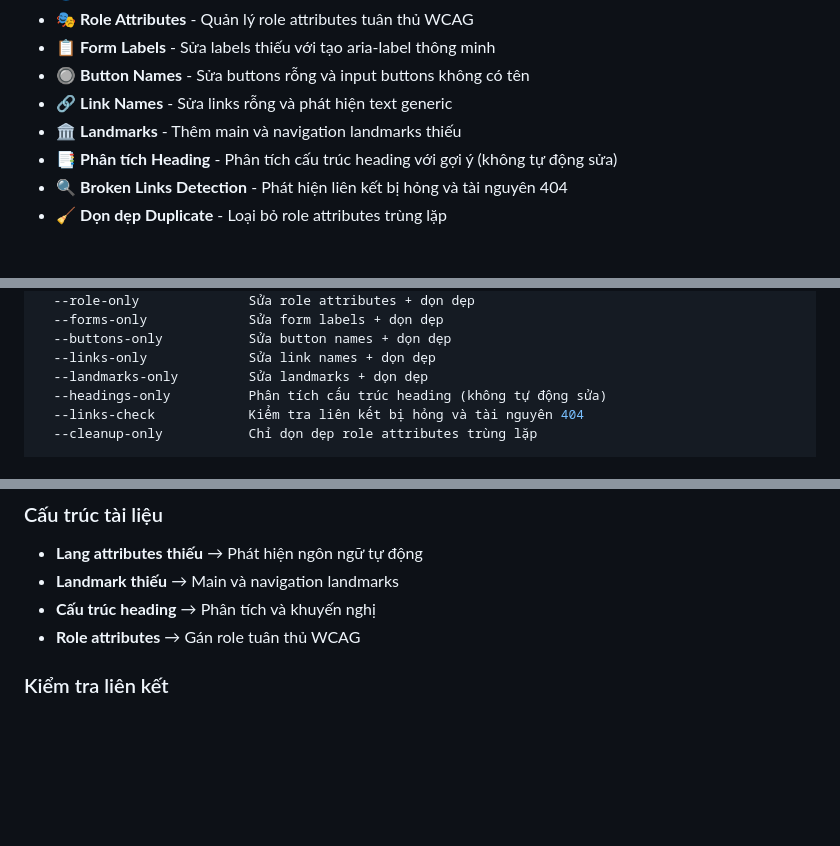
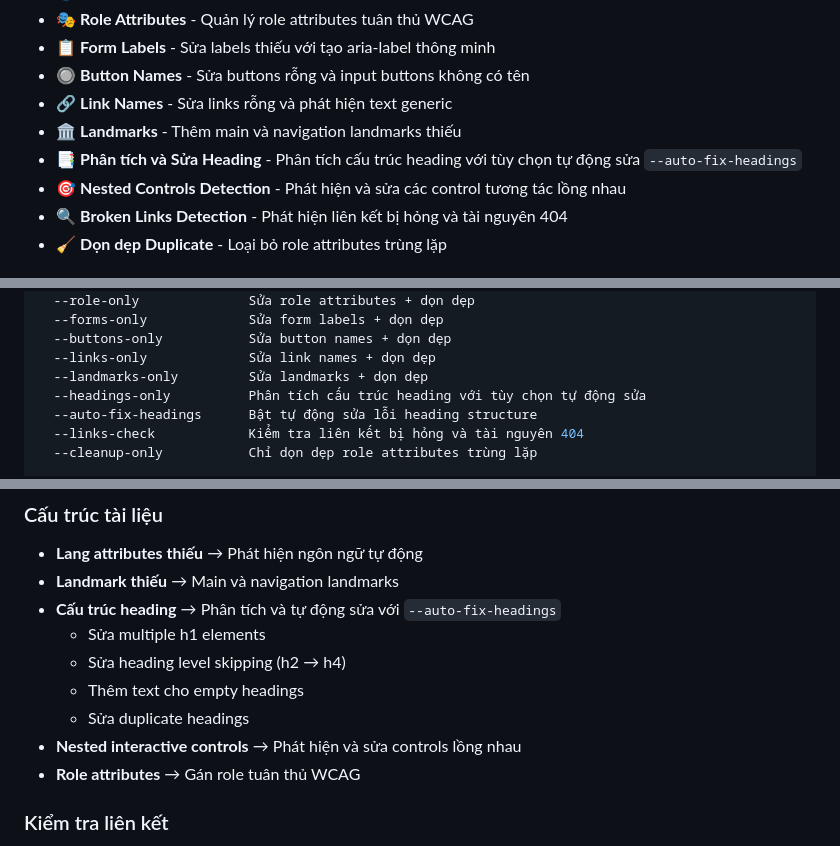
Before and after one commit to dangpv94/gbu-accessibility-tool, a Markdown page: accessibility-package/README-vi.md, 3 parts joined by grey strips. Drawn GitHub-style; blank space fills up the shorter version.

```diff
--- a/accessibility-package/README-vi.md
+++ b/accessibility-package/README-vi.md
@@ -18,7 +18,8 @@
 - 🔘 **Button Names** - Sửa buttons rỗng và input buttons không có tên
 - 🔗 **Link Names** - Sửa links rỗng và phát hiện text generic
 - 🏛️ **Landmarks** - Thêm main và navigation landmarks thiếu
-- 📑 **Phân tích Heading** - Phân tích cấu trúc heading với gợi ý (không tự động sửa)
+- 📑 **Phân tích và Sửa Heading** - Phân tích cấu trúc heading với tùy chọn tự động sửa `--auto-fix-headings`
+- 🎯 **Nested Controls Detection** - Phát hiện và sửa các control tương tác lồng nhau
 - 🔍 **Broken Links Detection** - Phát hiện liên kết bị hỏng và tài nguyên 404
 - 🧹 **Dọn dẹp Duplicate** - Loại bỏ role attributes trùng lặp
 
@@ -148,7 +149,8 @@ Chế độ sửa lỗi:
   --buttons-only           Sửa button names + dọn dẹp
   --links-only             Sửa link names + dọn dẹp
   --landmarks-only         Sửa landmarks + dọn dẹp
-  --headings-only          Phân tích cấu trúc heading (không tự động sửa)
+  --headings-only          Phân tích cấu trúc heading với tùy chọn tự động sửa
+  --auto-fix-headings      Bật tự động sửa lỗi heading structure
   --links-check            Kiểm tra liên kết bị hỏng và tài nguyên 404
   --cleanup-only           Chỉ dọn dẹp role attributes trùng lặp
 
@@ -308,7 +312,12 @@ console.log("Hoàn thành sửa lỗi với enhanced features:", results);
 
 - **Lang attributes thiếu** → Phát hiện ngôn ngữ tự động
 - **Landmark thiếu** → Main và navigation landmarks
-- **Cấu trúc heading** → Phân tích và khuyến nghị
+- **Cấu trúc heading** → Phân tích và tự động sửa với `--auto-fix-headings`
+  - Sửa multiple h1 elements
+  - Sửa heading level skipping (h2 → h4)
+  - Thêm text cho empty headings
+  - Sửa duplicate headings
+- **Nested interactive controls** → Phát hiện và sửa controls lồng nhau
 - **Role attributes** → Gán role tuân thủ WCAG
 
 ### Kiểm tra liên kết
```
Also changed, not shown: other parts of accessibility-package/README-vi.md (+2 -0 lines), accessibility-package/README.md (+12 -3 lines).
